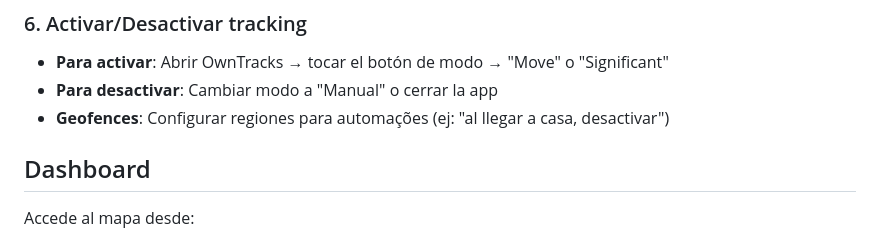
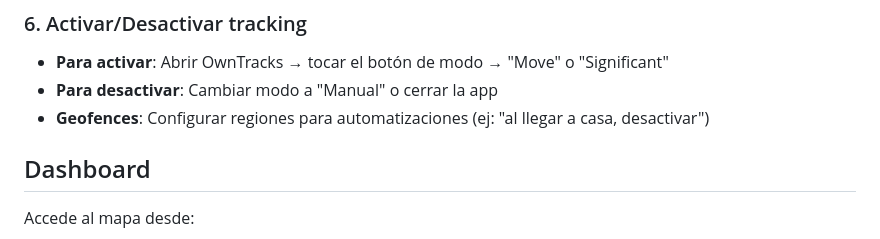
Before and after one commit to FrancoMeneses/TrackR, a Markdown page: README.md, the part around the change. Drawn GitHub-style.

Commit message:
Fix typo: automações → automatizaciones

```diff
--- a/README.md
+++ b/README.md
@@ -102,7 +102,7 @@ GET /health  # Health check
 ### 6. Activar/Desactivar tracking
 - **Para activar**: Abrir OwnTracks → tocar el botón de modo → "Move" o "Significant"
 - **Para desactivar**: Cambiar modo a "Manual" o cerrar la app
-- **Geofences**: Configurar regiones para automações (ej: "al llegar a casa, desactivar")
+- **Geofences**: Configurar regiones para automatizaciones (ej: "al llegar a casa, desactivar")
 
 ## Dashboard
 
```
